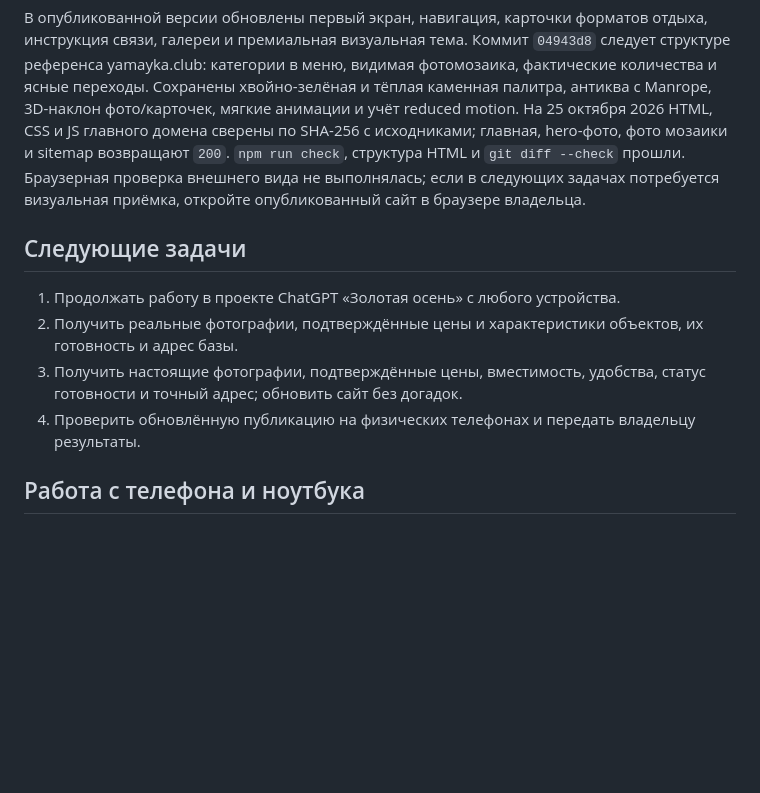
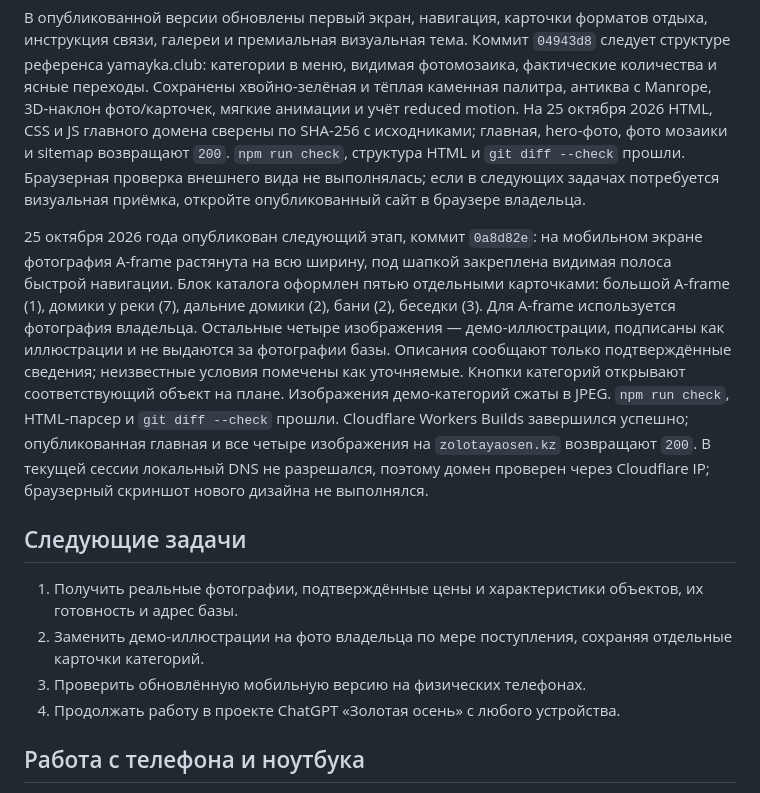
Before and after one commit to SWValera/zolotaya-osen, a Markdown page: docs/PROJECT_CONTEXT.md, the part around the change. GitHub-like rendering; blank space fills up the shorter version.

```diff
--- a/docs/PROJECT_CONTEXT.md
+++ b/docs/PROJECT_CONTEXT.md
@@ -103,12 +103,14 @@ Cloudflare Workers Builds публикует ветку `main` репозито
 
 В опубликованной версии обновлены первый экран, навигация, карточки форматов отдыха, инструкция связи, галереи и премиальная визуальная тема. Коммит `04943d8` следует структуре референса yamayka.club: категории в меню, видимая фотомозаика, фактические количества и ясные переходы. Сохранены хвойно-зелёная и тёплая каменная палитра, антиква с Manrope, 3D-наклон фото/карточек, мягкие анимации и учёт reduced motion. На 25 октября 2026 HTML, CSS и JS главного домена сверены по SHA-256 с исходниками; главная, hero-фото, фото мозаики и sitemap возвращают `200`. `npm run check`, структура HTML и `git diff --check` прошли. Браузерная проверка внешнего вида не выполнялась; если в следующих задачах потребуется визуальная приёмка, откройте опубликованный сайт в браузере владельца.
 
+25 октября 2026 года опубликован следующий этап, коммит `0a8d82e`: на мобильном экране фотография A-frame растянута на всю ширину, под шапкой закреплена видимая полоса быстрой навигации. Блок каталога оформлен пятью отдельными карточками: большой A-frame (1), домики у реки (7), дальние домики (2), бани (2), беседки (3). Для A-frame используется фотография владельца. Остальные четыре изображения — демо-иллюстрации, подписаны как иллюстрации и не выдаются за фотографии базы. Описания сообщают только подтверждённые сведения; неизвестные условия помечены как уточняемые. Кнопки категорий открывают соответствующий объект на плане. Изображения демо-категорий сжаты в JPEG. `npm run check`, HTML-парсер и `git diff --check` прошли. Cloudflare Workers Builds завершился успешно; опубликованная главная и все четыре изображения на `zolotayaosen.kz` возвращают `200`. В текущей сессии локальный DNS не разрешался, поэтому домен проверен через Cloudflare IP; браузерный скриншот нового дизайна не выполнялся.
+
 ## Следующие задачи
 
-1. Продолжать работу в проекте ChatGPT «Золотая осень» с любого устройства.
-2. Получить реальные фотографии, подтверждённые цены и характеристики объектов, их готовность и адрес базы.
-3. Получить настоящие фотографии, подтверждённые цены, вместимость, удобства, статус готовности и точный адрес; обновить сайт без догадок.
-4. Проверить обновлённую публикацию на физических телефонах и передать владельцу результаты.
+1. Получить реальные фотографии, подтверждённые цены и характеристики объектов, их готовность и адрес базы.
+2. Заменить демо-иллюстрации на фото владельца по мере поступления, сохраняя отдельные карточки категорий.
+3. Проверить обновлённую мобильную версию на физических телефонах.
+4. Продолжать работу в проекте ChatGPT «Золотая осень» с любого устройства.
 
 ## Работа с телефона и ноутбука
 
```
Also changed, not shown: docs/QA.md (+9 -0 lines).
